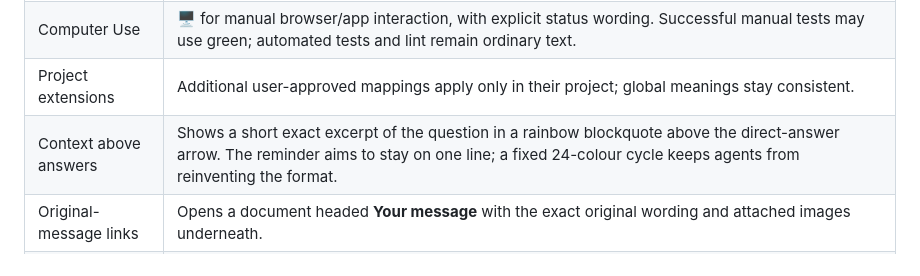
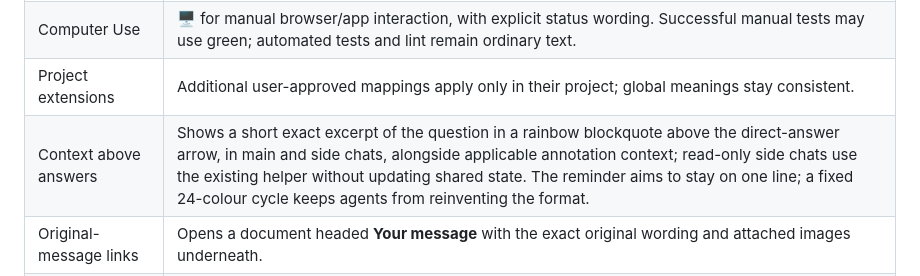
Before and after one commit to EthanSK/response-preferences, a Markdown page: README.md, the part around the change. GitHub-like rendering.

Commit message:
Sync documentation for existing side-chat reminder guidance

```diff
--- a/README.md
+++ b/README.md
@@ -23,7 +23,7 @@ This is a set of agent instructions with helper scripts, not a modification of t
 | Sentence scanning | Uses a short useful underlined clue in each substantive working and final prose sentence, not just the first sentence of a paragraph. A self-contained coloured sentence already serves as a scanning cue. Keeps negatives and conditions so scanning does not change the meaning. Exact quotes, code and links remain intact. |
 | Computer Use | 🖥️ for manual browser/app interaction, with explicit status wording. Successful manual tests may use green; automated tests and lint remain ordinary text. |
 | Project extensions | Additional user-approved mappings apply only in their project; global meanings stay consistent. |
-| Context above answers | Shows a short exact excerpt of the question in a rainbow blockquote above the direct-answer arrow. The reminder aims to stay on one line; a fixed 24-colour cycle keeps agents from reinventing the format. |
+| Context above answers | Shows a short exact excerpt of the question in a rainbow blockquote above the direct-answer arrow, in main and side chats, alongside applicable annotation context; read-only side chats use the existing helper without updating shared state. The reminder aims to stay on one line; a fixed 24-colour cycle keeps agents from reinventing the format. |
 | Original-message links | Opens a document headed **Your message** with the exact original wording and attached images underneath. |
 | Clickable references | Links skills, files and specific passages. Colour stays outside the adjacent ↗ link. |
 | Markdown viewer | Generates a self-contained HTML page for Markdown links, with source-line mapping and animated passage highlighting. |
```
Also changed, not shown: references/verification.md (+2 -0 lines).
